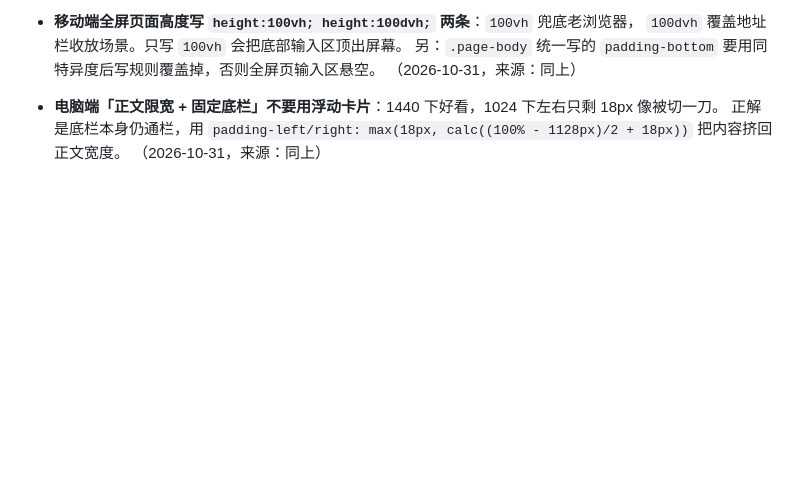
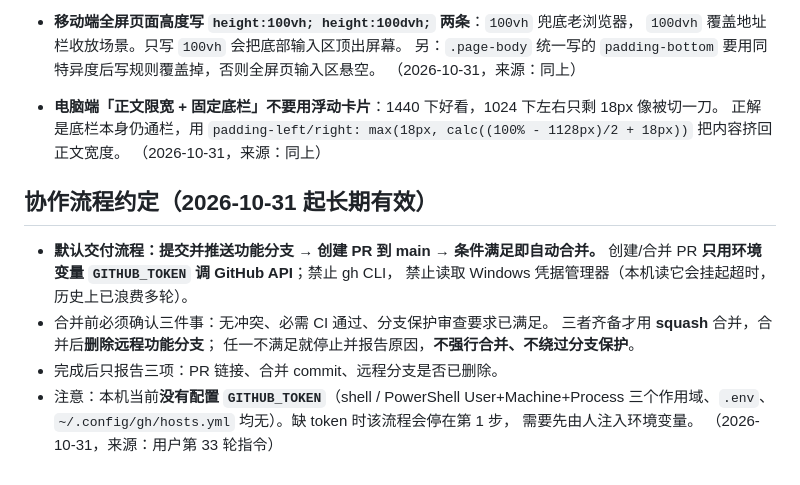
Before and after one commit to TheSixPasserby/zhanqi-ai-platform, a Markdown page: docs/agent-memory.md, the part around the change. Drawn GitHub-style; blank space fills up the shorter version.

Commit message:
团队记忆：补充 PR 自动合并流程约定
记录本轮达成的长期约定：默认推送功能分支后创建 PR 并自动合并；只用 GITHUB_TOKEN 调 GitHub API，禁用 gh CLI 与 Windows 凭据管理器；合并前必须满足无冲突/CI 通过/保护审查三项，用 squash 合并并删除远程分支；并记录本机当前未配置 GITHUB_TOKEN。

```diff
--- a/docs/agent-memory.md
+++ b/docs/agent-memory.md
@@ -594,3 +594,17 @@
   正解是底栏本身仍通栏，用 `padding-left/right: max(18px, calc((100% - 1128px)/2 + 18px))`
   把内容挤回正文宽度。
   （2026-10-31，来源：同上）
+
+## 协作流程约定（2026-10-31 起长期有效）
+
+- **默认交付流程：提交并推送功能分支 → 创建 PR 到 main → 条件满足即自动合并。**
+  创建/合并 PR **只用环境变量 `GITHUB_TOKEN` 调 GitHub API**；禁止 gh CLI，
+  禁止读取 Windows 凭据管理器（本机读它会挂起超时，历史上已浪费多轮）。
+- 合并前必须确认三件事：无冲突、必需 CI 通过、分支保护审查要求已满足。
+  三者齐备才用 **squash** 合并，合并后**删除远程功能分支**；
+  任一不满足就停止并报告原因，**不强行合并、不绕过分支保护**。
+- 完成后只报告三项：PR 链接、合并 commit、远程分支是否已删除。
+- 注意：本机当前**没有配置 `GITHUB_TOKEN`**（shell / PowerShell User+Machine+Process
+  三个作用域、`.env`、`~/.config/gh/hosts.yml` 均无）。缺 token 时该流程会停在第 1 步，
+  需要先由人注入环境变量。
+  （2026-10-31，来源：用户第 33 轮指令）
```
